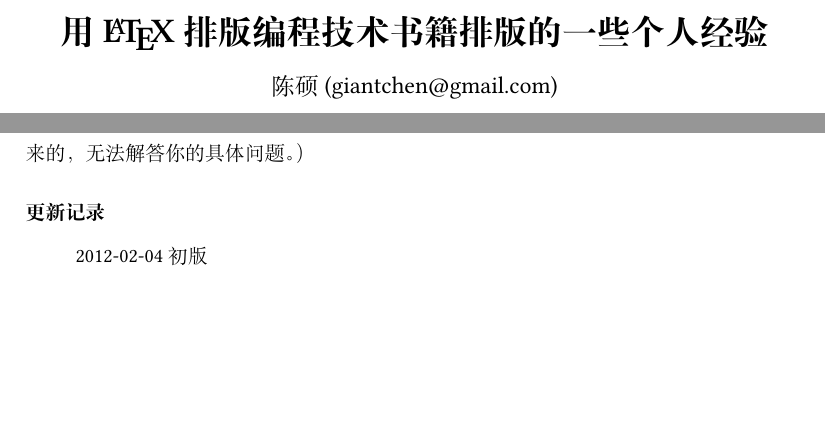
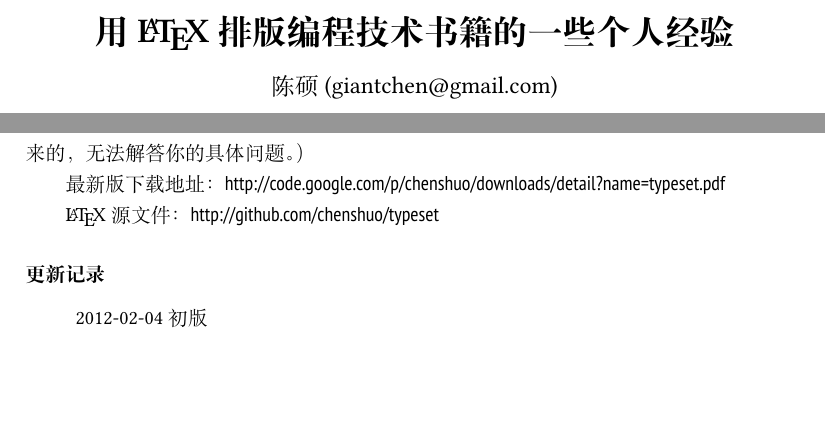
Before and after one commit to chenshuo/typeset, a LaTeX book (typeset.tex, which reads abstract.tex): two parts of page 1 of 22, joined at a grey line, cut so that both start at the same text. Compiled offline with XeLaTeX; a missing font is replaced by an installed copy or a similar font.

Commit message:
add URL in title page.

```diff
--- a/abstract.tex
+++ b/abstract.tex
@@ -20,6 +20,10 @@
 \footnote{\myurl{http://www.newsmth.net/bbsdoc.php?board=TeX}} 发帖询问，
 不要给我写信。（我最多能回答我那本书里某个版面是如何排出来的，无法解答你的具体问题。）
 
+最新版下载地址：\myurl{http://code.google.com/p/chenshuo/downloads/detail?name=typeset.pdf}
+
+\LaTeX 源文件：\myurl{http://github.com/chenshuo/typeset}
+
 \subsubsection{更新记录}
 \begindot
 \item[] 2012-02-04 初版
--- a/typeset.tex
+++ b/typeset.tex
@@ -7,7 +7,7 @@
 \begin{document}
 \sloppy
 \newcommand\mybooktitle{《Linux多线程服务端编程：使用muduo C++网络库》}
-\newcommand\BookTitle{用 \LaTeX 排版编程技术书籍排版的一些个人经验}
+\newcommand\BookTitle{用 \LaTeX 排版编程技术书籍的一些个人经验}
 \pagestyle{fancy}
 \fancyhf{}
 \fancyhead[RE]{\normalfont\small\rmfamily\nouppercase{\leftmark}}
```
Also changed, not shown: chapEnvironment.tex (+1 -1 lines).
